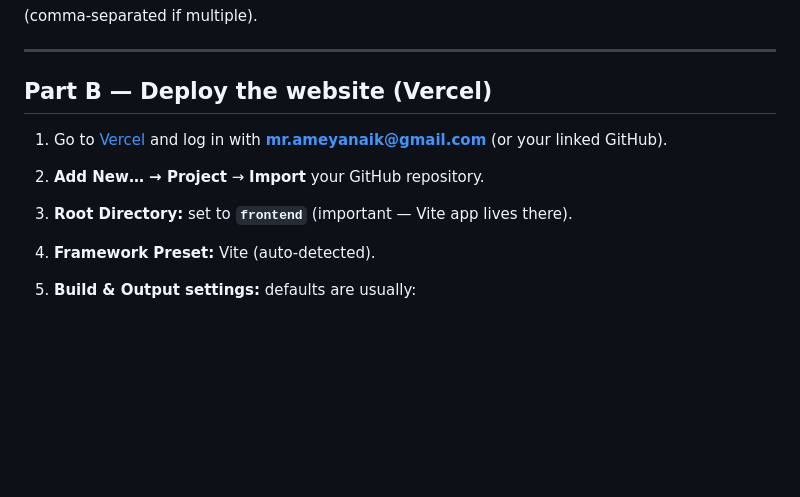
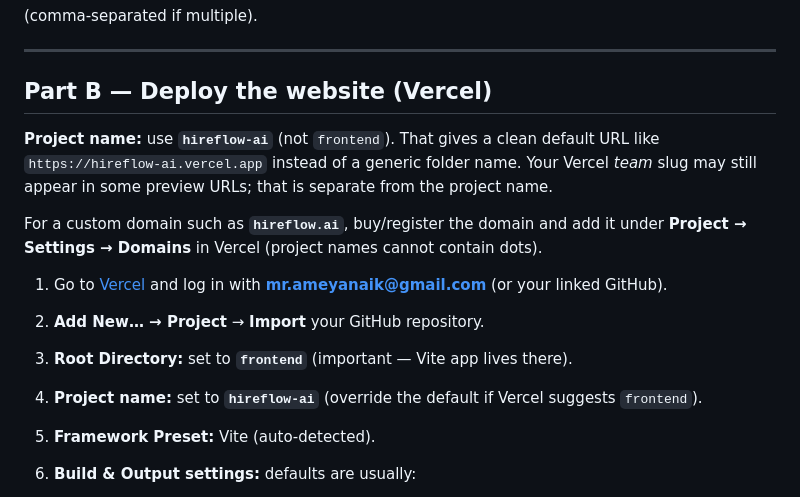
Before and after one commit to ameya-codes/Agentic-AI-Assisted-Hiring-Management-System, a Markdown page: DEPLOYMENT.md, the part around the change. Drawn GitHub-style; blank space fills up the shorter version.

Commit message:
docs: Vercel project name hireflow-ai and custom domain note
Co-authored-by: Cursor <cursoragent@cursor.com>

```diff
--- a/DEPLOYMENT.md
+++ b/DEPLOYMENT.md
@@ -35,9 +35,14 @@ Your Vercel account (e.g. mr.ameyanaik@gmail.com) is only used in the browser
 
 ## Part B — Deploy the website (Vercel)
 
+**Project name:** use **`hireflow-ai`** (not `frontend`). That gives a clean default URL like `https://hireflow-ai.vercel.app` instead of a generic folder name. Your Vercel *team* slug may still appear in some preview URLs; that is separate from the project name.
+
+For a custom domain such as **`hireflow.ai`**, buy/register the domain and add it under **Project → Settings → Domains** in Vercel (project names cannot contain dots).
+
 1. Go to [Vercel](https://vercel.com) and log in with **mr.ameyanaik@gmail.com** (or your linked GitHub).
 2. **Add New… → Project** → **Import** your GitHub repository.
 3. **Root Directory:** set to **`frontend`** (important — Vite app lives there).
+4. **Project name:** set to **`hireflow-ai`** (override the default if Vercel suggests `frontend`).
 4. **Framework Preset:** Vite (auto-detected).
 5. **Build & Output settings:** defaults are usually:
    - Build command: `npm run build`
```
